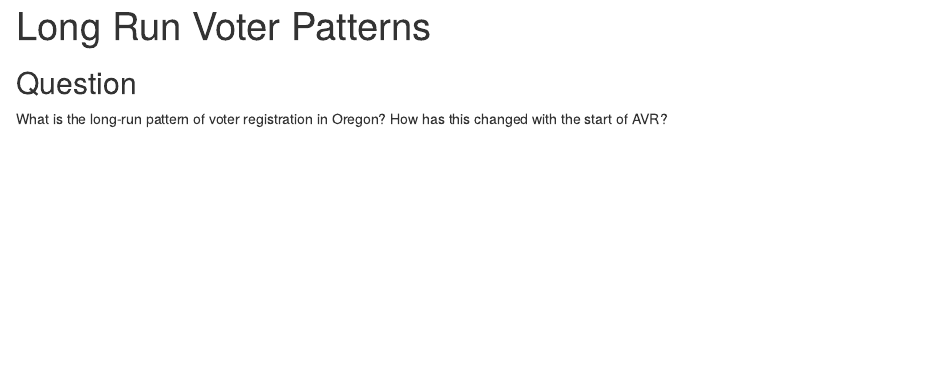
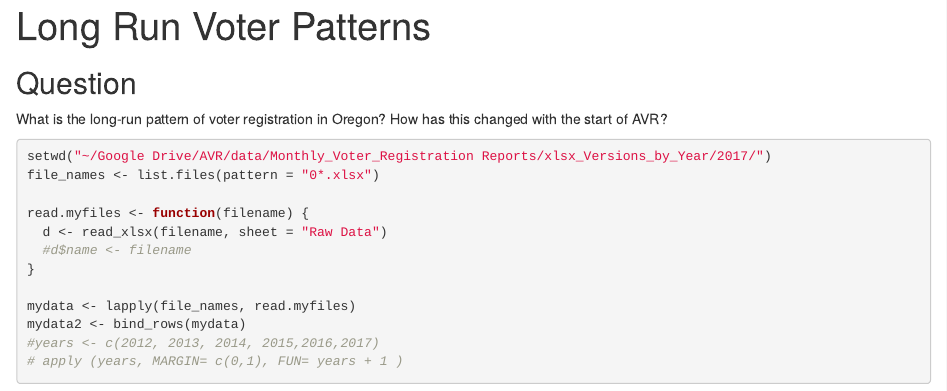
Before and after one commit to mialeung/omv_research_summer_2017, an R Markdown document (Long_run_voter_patterns.Rmd): the page in a window 1100 px wide, from its top. Rendered offline with R 4.5, knitr and Pandoc, with nearby package versions; some code elsewhere in the file could not run offline.

Commit message:
with lapply function chunk

````diff
--- a/Long_run_voter_patterns.Rmd
+++ b/Long_run_voter_patterns.Rmd
@@ -8,6 +8,7 @@
 ```{r setup, include=FALSE}
 knitr::opts_chunk$set(echo = TRUE)
 library(tidyverse)
+library(foreign)
+library(readxl)
 ```
 
-```{r import, include=FALSE}
@@ -18,2 +16,16 @@
+```{r import, include=T}
+setwd("~/Google Drive/AVR/data/Monthly_Voter_Registration Reports/xlsx_Versions_by_Year/2017/")
+file_names <- list.files(pattern = "0*.xlsx")
+
+read.myfiles <- function(filename) {
+  d <- read_xlsx(filename, sheet = "Raw Data")
+  #d$name <- filename
+}
+
+mydata <- lapply(file_names, read.myfiles)
+mydata2 <- bind_rows(mydata)
+#years <- c(2012, 2013, 2014, 2015,2016,2017)
+# apply (years, MARGIN= c(0,1), FUN= years + 1 )
+
 
 ```
````
Also changed, not shown: Long_run_voter_patterns.Rmd (5 more changed lines).
